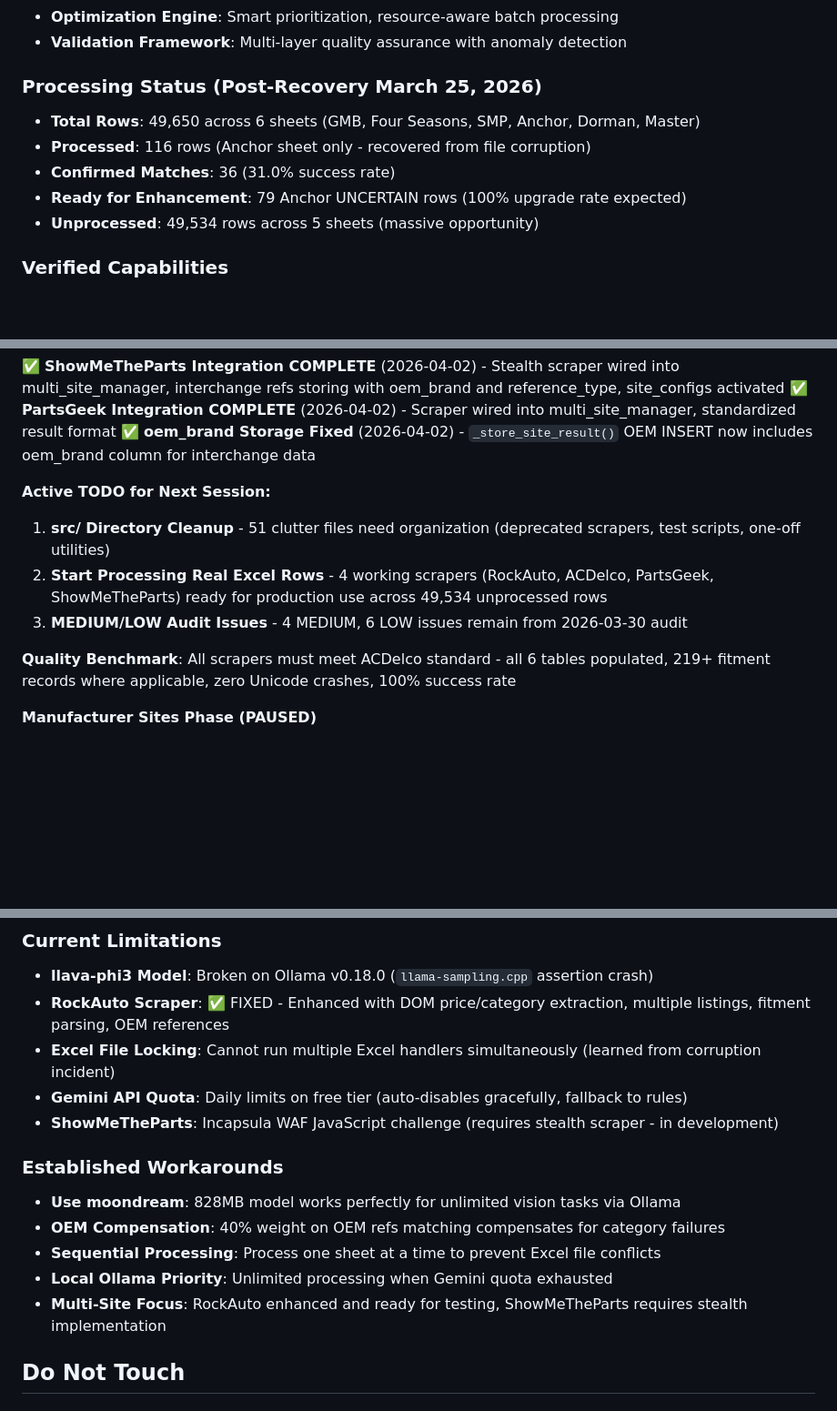
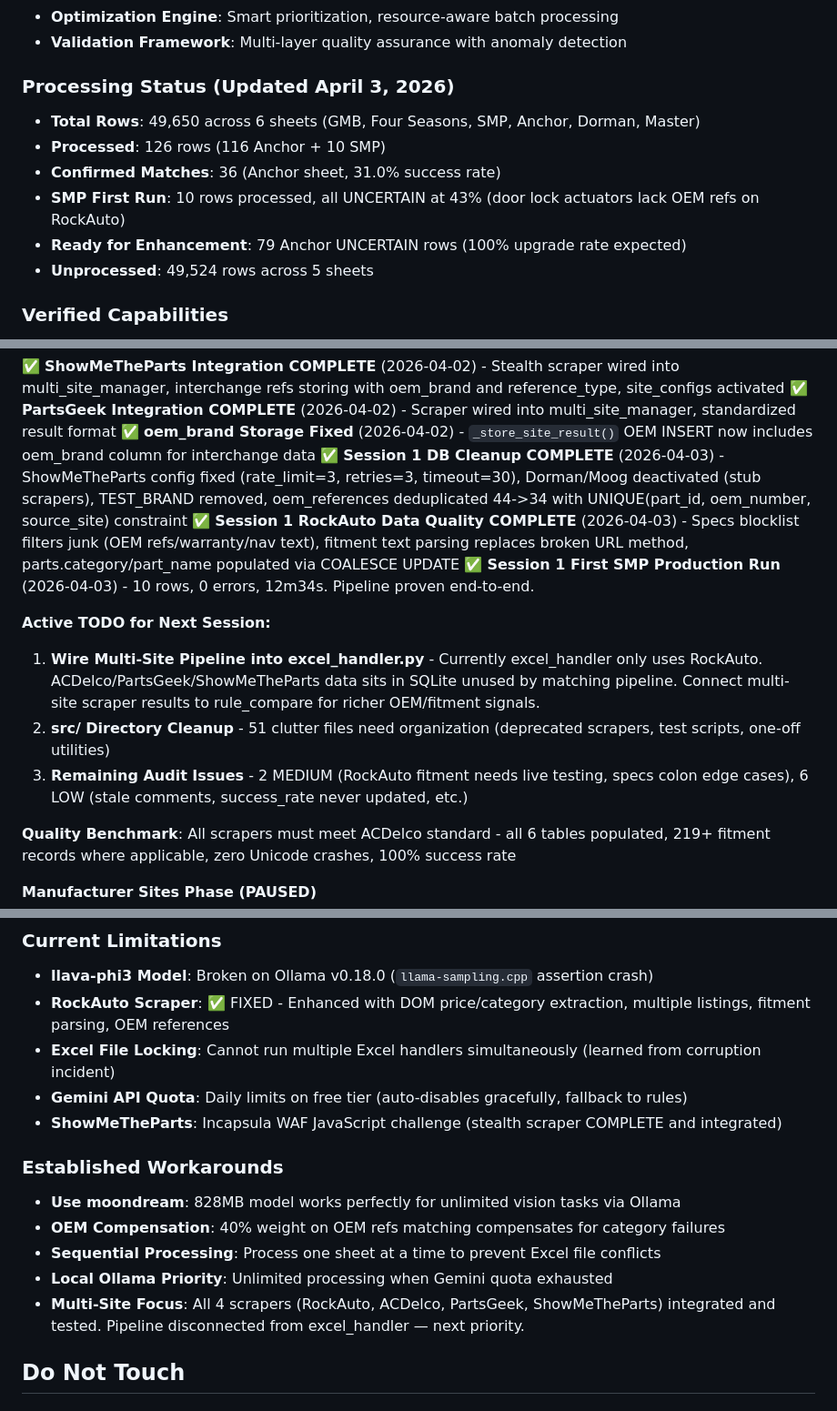
Before and after one commit to oatesconner001-beep/Auto-Parts-App-2026, a Markdown page: CLAUDE.md, 3 parts joined by grey strips. Shown at 91% size. GitHub-like rendering; blank space fills up the shorter version.

Commit message:
Session close: CLAUDE.md updated with Session 1 results — DB cleanup, RockAuto fixes, first SMP run
Co-Authored-By: Claude Opus 4.6 <noreply@anthropic.com>

```diff
--- a/CLAUDE.md
+++ b/CLAUDE.md
@@ -57,12 +57,13 @@ Excel → Chrome Scraper → Rule Engine → AI Fallback → Excel Output
 - **Optimization Engine**: Smart prioritization, resource-aware batch processing
 - **Validation Framework**: Multi-layer quality assurance with anomaly detection
 
-### Processing Status (Post-Recovery March 25, 2026)
+### Processing Status (Updated April 3, 2026)
 - **Total Rows**: 49,650 across 6 sheets (GMB, Four Seasons, SMP, Anchor, Dorman, Master)
-- **Processed**: 116 rows (Anchor sheet only - recovered from file corruption)
-- **Confirmed Matches**: 36 (31.0% success rate)
+- **Processed**: 126 rows (116 Anchor + 10 SMP)
+- **Confirmed Matches**: 36 (Anchor sheet, 31.0% success rate)
+- **SMP First Run**: 10 rows processed, all UNCERTAIN at 43% (door lock actuators lack OEM refs on RockAuto)
 - **Ready for Enhancement**: 79 Anchor UNCERTAIN rows (100% upgrade rate expected)
-- **Unprocessed**: 49,534 rows across 5 sheets (massive opportunity)
+- **Unprocessed**: 49,524 rows across 5 sheets
 
 ### Verified Capabilities
 - Desktop GUI integration (tkinter with analytics integration)
@@ -93,11 +94,14 @@ Excel → Chrome Scraper → Rule Engine → AI Fallback → Excel Output
 ✅ **ShowMeTheParts Integration COMPLETE** (2026-04-02) - Stealth scraper wired into multi_site_manager, interchange refs storing with oem_brand and reference_type, site_configs activated
 ✅ **PartsGeek Integration COMPLETE** (2026-04-02) - Scraper wired into multi_site_manager, standardized result format
 ✅ **oem_brand Storage Fixed** (2026-04-02) - `_store_site_result()` OEM INSERT now includes oem_brand column for interchange data
+✅ **Session 1 DB Cleanup COMPLETE** (2026-04-03) - ShowMeTheParts config fixed (rate_limit=3, retries=3, timeout=30), Dorman/Moog deactivated (stub scrapers), TEST_BRAND removed, oem_references deduplicated 44->34 with UNIQUE(part_id, oem_number, source_site) constraint
+✅ **Session 1 RockAuto Data Quality COMPLETE** (2026-04-03) - Specs blocklist filters junk (OEM refs/warranty/nav text), fitment text parsing replaces broken URL method, parts.category/part_name populated via COALESCE UPDATE
+✅ **Session 1 First SMP Production Run** (2026-04-03) - 10 rows, 0 errors, 12m34s. Pipeline proven end-to-end.
 
 **Active TODO for Next Session:**
-1. **src/ Directory Cleanup** - 51 clutter files need organization (deprecated scrapers, test scripts, one-off utilities)
-2. **Start Processing Real Excel Rows** - 4 working scrapers (RockAuto, ACDelco, PartsGeek, ShowMeTheParts) ready for production use across 49,534 unprocessed rows
-3. **MEDIUM/LOW Audit Issues** - 4 MEDIUM, 6 LOW issues remain from 2026-03-30 audit
+1. **Wire Multi-Site Pipeline into excel_handler.py** - Currently excel_handler only uses RockAuto. ACDelco/PartsGeek/ShowMeTheParts data sits in SQLite unused by matching pipeline. Connect multi-site scraper results to rule_compare for richer OEM/fitment signals.
+2. **src/ Directory Cleanup** - 51 clutter files need organization (deprecated scrapers, test scripts, one-off utilities)
+3. **Remaining Audit Issues** - 2 MEDIUM (RockAuto fitment needs live testing, specs colon edge cases), 6 LOW (stale comments, success_rate never updated, etc.)
 
 **Quality Benchmark**: All scrapers must meet ACDelco standard - all 6 tables populated, 219+ fitment records where applicable, zero Unicode crashes, 100% success rate
 
@@ -164,14 +168,14 @@ Excel → Chrome Scraper → Rule Engine → AI Fallback → Excel Output
 - **RockAuto Scraper**: ✅ FIXED - Enhanced with DOM price/category extraction, multiple listings, fitment parsing, OEM references
 - **Excel File Locking**: Cannot run multiple Excel handlers simultaneously (learned from corruption incident)
 - **Gemini API Quota**: Daily limits on free tier (auto-disables gracefully, fallback to rules)
-- **ShowMeTheParts**: Incapsula WAF JavaScript challenge (requires stealth scraper - in development)
+- **ShowMeTheParts**: Incapsula WAF JavaScript challenge (stealth scraper COMPLETE and integrated)
 
 ### Established Workarounds
 - **Use moondream**: 828MB model works perfectly for unlimited vision tasks via Ollama
 - **OEM Compensation**: 40% weight on OEM refs matching compensates for category failures
 - **Sequential Processing**: Process one sheet at a time to prevent Excel file conflicts
 - **Local Ollama Priority**: Unlimited processing when Gemini quota exhausted
-- **Multi-Site Focus**: RockAuto enhanced and ready for testing, ShowMeTheParts requires stealth implementation
+- **Multi-Site Focus**: All 4 scrapers (RockAuto, ACDelco, PartsGeek, ShowMeTheParts) integrated and tested. Pipeline disconnected from excel_handler — next priority.
 
 ## Do Not Touch
 
```
